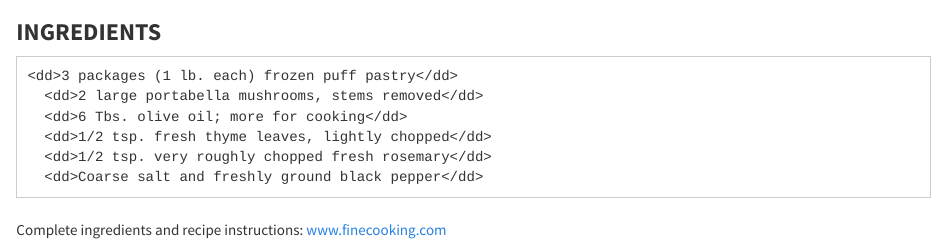
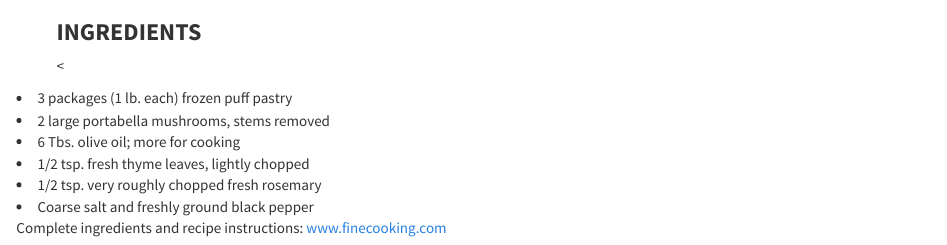
Before and after one commit to om3ga-i9/j0shbl0ck.github.io, an R Markdown document (foodrecipes.Rmd): the page in a window 1100 px wide, from 280 px down. The pictures show the output file foodrecipes.html that the author committed with the source, opened offline; library style sheets and scripts come from the installed R packages.

Commit message:
Updated foodrecipes webpage

```diff
--- a/foodrecipes.Rmd
+++ b/foodrecipes.Rmd
@@ -8,9 +7,9 @@
-  <dt><h3>__INGREDIENTS__</h3></dt>
-      <dd>3 packages (1 lb. each) frozen puff pastry</dd>
-      <dd>2 large portabella mushrooms, stems removed</dd>
-      <dd>6 Tbs. olive oil; more for cooking</dd>
-      <dd>1/2 tsp. fresh thyme leaves, lightly chopped</dd>
-      <dd>1/2 tsp. very roughly chopped fresh rosemary</dd>
-      <dd>Coarse salt and freshly ground black pepper</dd>
-</dl>
+<ul><h3>__INGREDIENTS__</h3><</ul>
+<li>3 packages (1 lb. each) frozen puff pastry</li>
+<li>2 large portabella mushrooms, stems removed</li>
+<li>6 Tbs. olive oil; more for cooking</li>
+<li>1/2 tsp. fresh thyme leaves, lightly chopped</li>
+<li>1/2 tsp. very roughly chopped fresh rosemary</li>
+<li>Coarse salt and freshly ground black pepper</li>
+</ul>
 <p> Complete ingredients and recipe instructions: <a href="https://www.finecooking.com/recipe/individual-beef-wellingtons-with-mushroom-spinach-blue-cheese-filling" target="_blank"> www.finecooking.com</a></p>
```
Also changed, not shown: foodrecipes.html, foodrecipes.Rmd (1 more changed lines).
